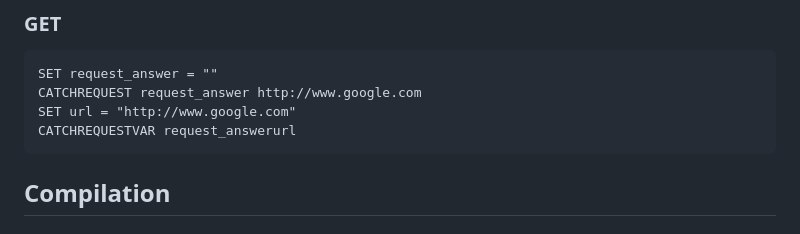
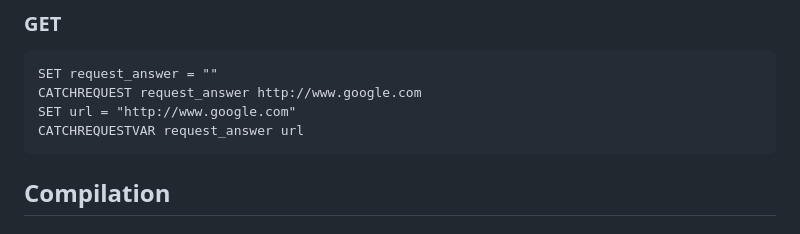
Before and after one commit to ant1d0t6/FireworkOS, a Markdown page: BSSyntax.md, the part around the change. Rendered like a GitHub page.

````diff
--- a/BSSyntax.md
+++ b/BSSyntax.md
@@ -111,7 +111,7 @@ PRINT This text has blue color
 SET request_answer = ""
 CATCHREQUEST request_answer http://www.google.com
 SET url = "http://www.google.com"
-CATCHREQUESTVAR request_answerurl
+CATCHREQUESTVAR request_answer url
 ```
 
 ## Compilation
````
